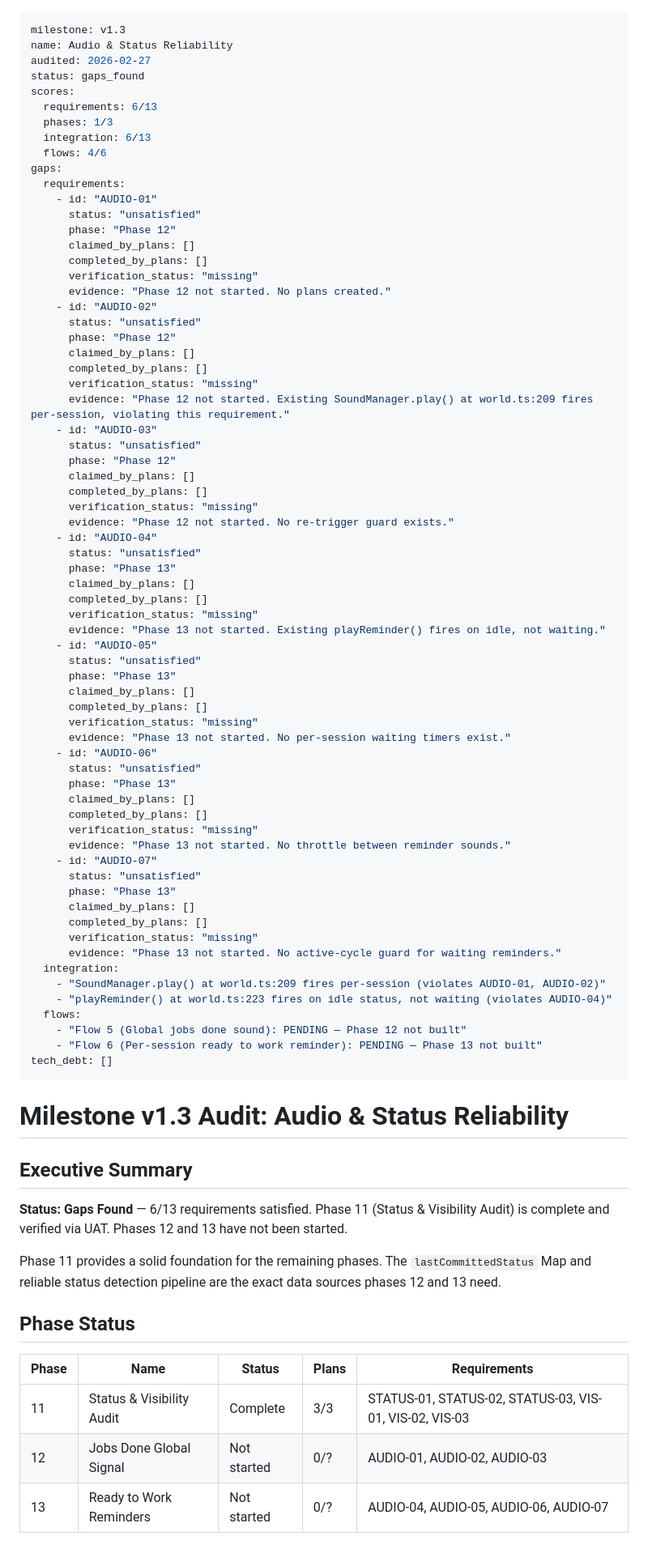
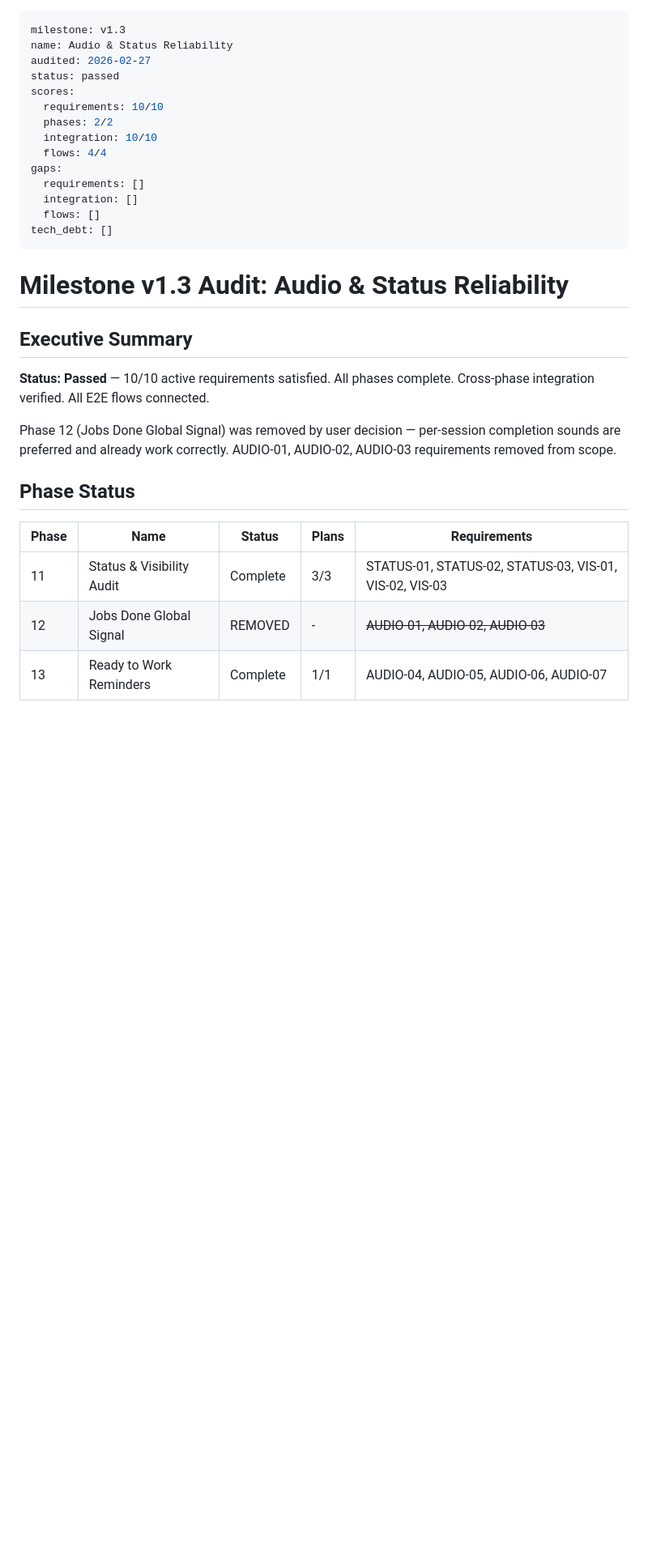
Before and after one commit to dan-strand/agentic-world, a Markdown page: .planning/v1.3-MILESTONE-AUDIT.md, the part around one of its changes. Shown at 81% size. Rendered like a GitHub page; blank space fills up the shorter version.

```diff
--- a/.planning/v1.3-MILESTONE-AUDIT.md
+++ b/.planning/v1.3-MILESTONE-AUDIT.md
@@ -2,69 +2,16 @@
 milestone: v1.3
 name: Audio & Status Reliability
 audited: 2026-02-27
-status: gaps_found
+status: passed
 scores:
-  requirements: 6/13
-  phases: 1/3
-  integration: 6/13
-  flows: 4/6
+  requirements: 10/10
+  phases: 2/2
+  integration: 10/10
+  flows: 4/4
 gaps:
-  requirements:
-    - id: "AUDIO-01"
-      status: "unsatisfied"
-      phase: "Phase 12"
-      claimed_by_plans: []
-      completed_by_plans: []
-      verification_status: "missing"
-      evidence: "Phase 12 not started. No plans created."
-    - id: "AUDIO-02"
-      status: "unsatisfied"
-      phase: "Phase 12"
-      claimed_by_plans: []
-      completed_by_plans: []
-      verification_status: "missing"
-      evidence: "Phase 12 not started. Existing SoundManager.play() at world.ts:209 fires per-session, violating this requirement."
-    - id: "AUDIO-03"
-      status: "unsatisfied"
-      phase: "Phase 12"
-      claimed_by_plans: []
-      completed_by_plans: []
-      verification_status: "missing"
-      evidence: "Phase 12 not started. No re-trigger guard exists."
-    - id: "AUDIO-04"
-      status: "unsatisfied"
-      phase: "Phase 13"
-      claimed_by_plans: []
-      completed_by_plans: []
-      verification_status: "missing"
-      evidence: "Phase 13 not started. Existing playReminder() fires on idle, not waiting."
-    - id: "AUDIO-05"
-      status: "unsatisfied"
-      phase: "Phase 13"
-      claimed_by_plans: []
-      completed_by_plans: []
-      verification_status: "missing"
-      evidence: "Phase 13 not started. No per-session waiting timers exist."
-    - id: "AUDIO-06"
-      status: "unsatisfied"
-      phase: "Phase 13"
-      claimed_by_plans: []
-      completed_by_plans: []
-      verification_status: "missing"
-      evidence: "Phase 13 not started. No throttle between reminder sounds."
-    - id: "AUDIO-07"
-      status: "unsatisfied"
-      phase: "Phase 13"
-      claimed_by_plans: []
-      completed_by_plans: []
-      verification_status: "missing"
-      evidence: "Phase 13 not started. No active-cycle guard for waiting reminders."
-  integration:
-    - "SoundManager.play() at world.ts:209 fires per-session (violates AUDIO-01, AUDIO-02)"
-    - "playReminder() at world.ts:223 fires on idle status, not waiting (violates AUDIO-04)"
-  flows:
-    - "Flow 5 (Global jobs done sound): PENDING — Phase 12 not built"
-    - "Flow 6 (Per-session ready to work reminder): PENDING — Phase 13 not built"
+  requirements: []
+  integration: []
+  flows: []
 tech_debt: []
 ---
 
@@ -72,15 +19,15 @@ tech_debt: []
 
 ## Executive Summary
 
-**Status: Gaps Found** — 6/13 requirements satisfied. Phase 11 (Status & Visibility Audit) is complete and verified via UAT. Phases 12 and 13 have not been started.
+**Status: Passed** — 10/10 active requirements satisfied. All phases complete. Cross-phase integration verified. All E2E flows connected.
 
-Phase 11 provides a solid foundation for the remaining phases. The `lastCommittedStatus` Map and reliable status detection pipeline are the exact data sources phases 12 and 13 need.
+Phase 12 (Jobs Done Global Signal) was removed by user decision — per-session completion sounds are preferred and already work correctly. AUDIO-01, AUDIO-02, AUDIO-03 requirements removed from scope.
 
 ## Phase Status
 
 | Phase | Name | Status | Plans | Requirements |
 |-------|------|--------|-------|-------------|
 | 11 | Status & Visibility Audit | Complete | 3/3 | STATUS-01, STATUS-02, STATUS-03, VIS-01, VIS-02, VIS-03 |
-| 12 | Jobs Done Global Signal | Not started | 0/? | AUDIO-01, AUDIO-02, AUDIO-03 |
-| 13 | Ready to Work Reminders | Not started | 0/? | AUDIO-04, AUDIO-05, AUDIO-06, AUDIO-07 |
+| 12 | Jobs Done Global Signal | REMOVED | - | ~~AUDIO-01, AUDIO-02, AUDIO-03~~ |
+| 13 | Ready to Work Reminders | Complete | 1/1 | AUDIO-04, AUDIO-05, AUDIO-06, AUDIO-07 |
 
```
Also changed, not shown: other parts of .planning/v1.3-MILESTONE-AUDIT.md (+23 -38 lines).
